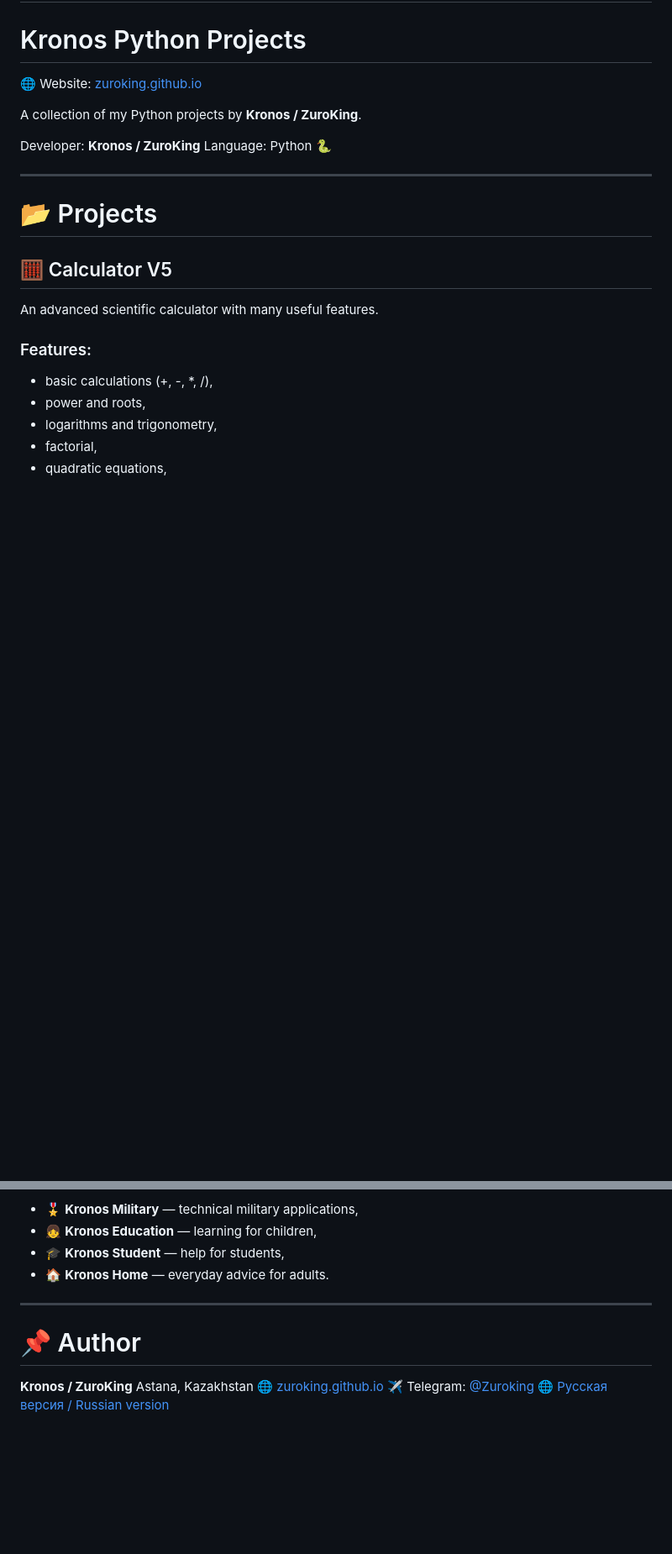
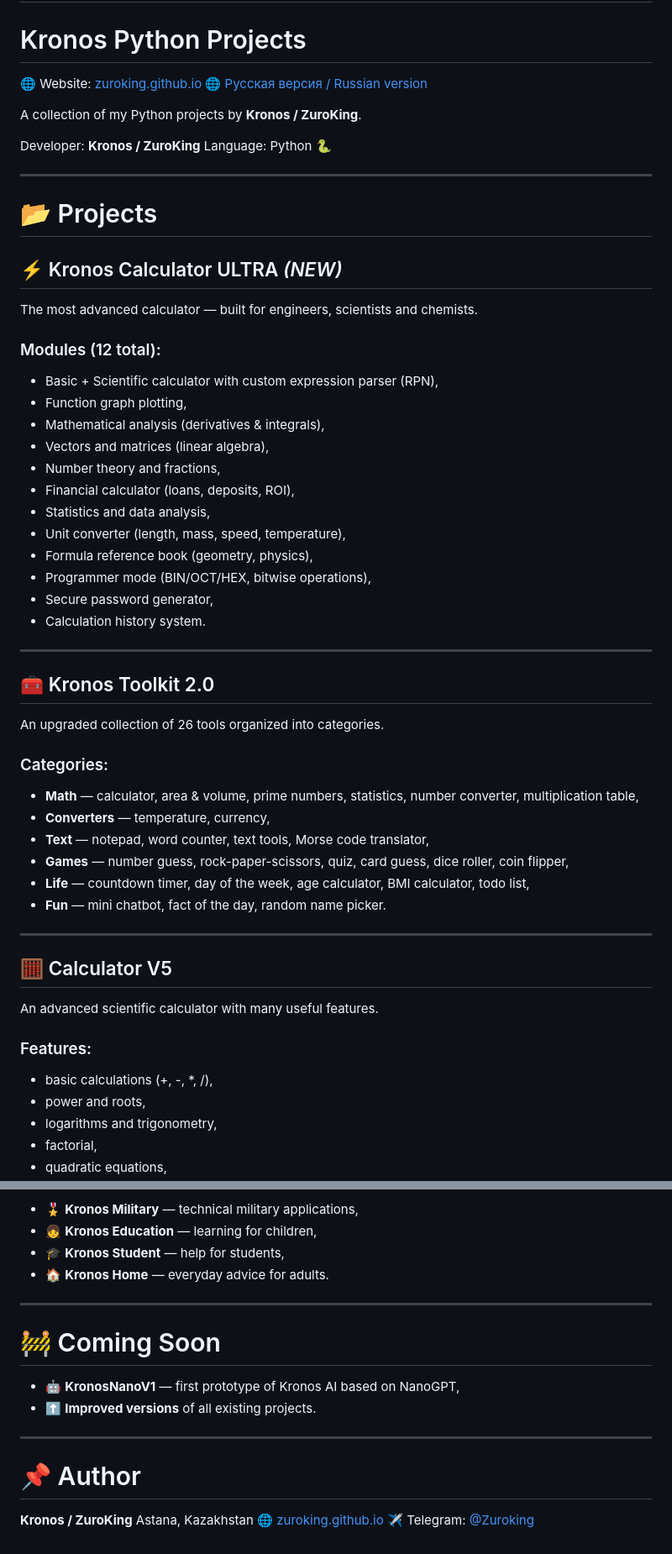
Before and after one commit to zuroking/ZuroCode.github.io, a Markdown page: README.md, 2 parts joined by grey strips. Shown at 84% size. Drawn GitHub-style; blank space fills up the shorter version.

Commit message:
Update README with new projects and features
Added new sections for Kronos Calculator ULTRA and upcoming projects.

```diff
--- a/README.md
+++ b/README.md
@@ -2,6 +2,7 @@
 # Kronos Python Projects
 
 🌐 Website: [zuroking.github.io](https://zuroking.github.io)
+🌐 [Русская версия / Russian version](README-RU.md)
 
 A collection of my Python projects by **Kronos / ZuroKing**.
 
@@ -11,6 +12,36 @@ Language: Python 🐍
 ---
 
 # 📂 Projects
+
+## ⚡ Kronos Calculator ULTRA *(NEW)*
+The most advanced calculator — built for engineers, scientists and chemists.
+### Modules (12 total):
+* Basic + Scientific calculator with custom expression parser (RPN),
+* Function graph plotting,
+* Mathematical analysis (derivatives & integrals),
+* Vectors and matrices (linear algebra),
+* Number theory and fractions,
+* Financial calculator (loans, deposits, ROI),
+* Statistics and data analysis,
+* Unit converter (length, mass, speed, temperature),
+* Formula reference book (geometry, physics),
+* Programmer mode (BIN/OCT/HEX, bitwise operations),
+* Secure password generator,
+* Calculation history system.
+
+---
+
+## 🧰 Kronos Toolkit 2.0
+An upgraded collection of 26 tools organized into categories.
+### Categories:
+* **Math** — calculator, area & volume, prime numbers, statistics, number converter, multiplication table,
+* **Converters** — temperature, currency,
+* **Text** — notepad, word counter, text tools, Morse code translator,
+* **Games** — number guess, rock-paper-scissors, quiz, card guess, dice roller, coin flipper,
+* **Life** — countdown timer, day of the week, age calculator, BMI calculator, todo list,
+* **Fun** — mini chatbot, fact of the day, random name picker.
+
+---
 
 ## 🧮 Calculator V5
 An advanced scientific calculator with many useful features.
@@ -159,9 +180,14 @@ Kronos AI will be a universal AI for everyone:
 
 ---
 
+# 🚧 Coming Soon
+* 🤖 **KronosNanoV1** — first prototype of Kronos AI based on NanoGPT,
+* ⬆️ **Improved versions** of all existing projects.
+
+---
+
 # 📌 Author
 **Kronos / ZuroKing**
 Astana, Kazakhstan
 🌐 [zuroking.github.io](https://zuroking.github.io)
 ✈️ Telegram: [@Zuroking](https://t.me/Zuroking)
-🌐 [Русская версия / Russian version](README-RU.md)
```
Also changed, not shown: other parts of README.md (+2 -12 lines).
